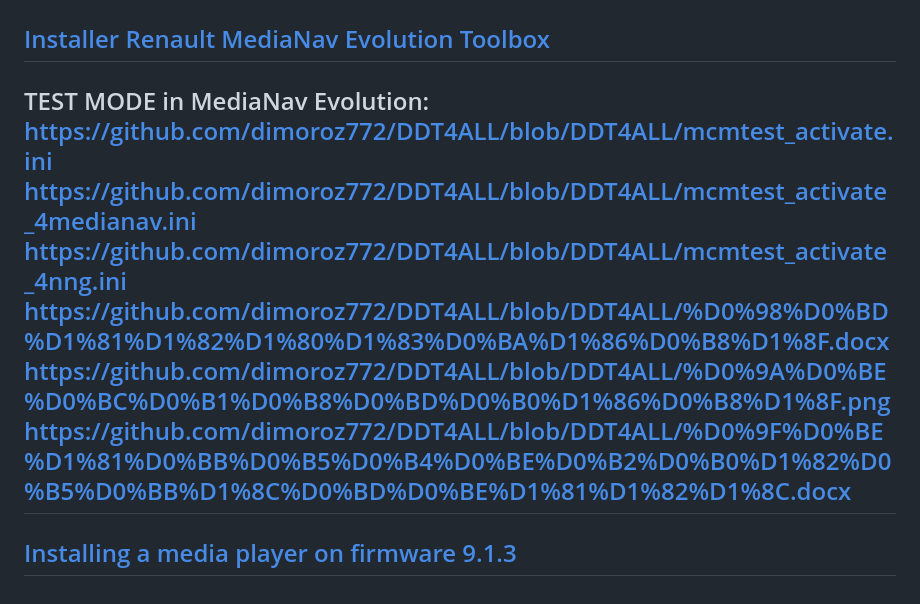
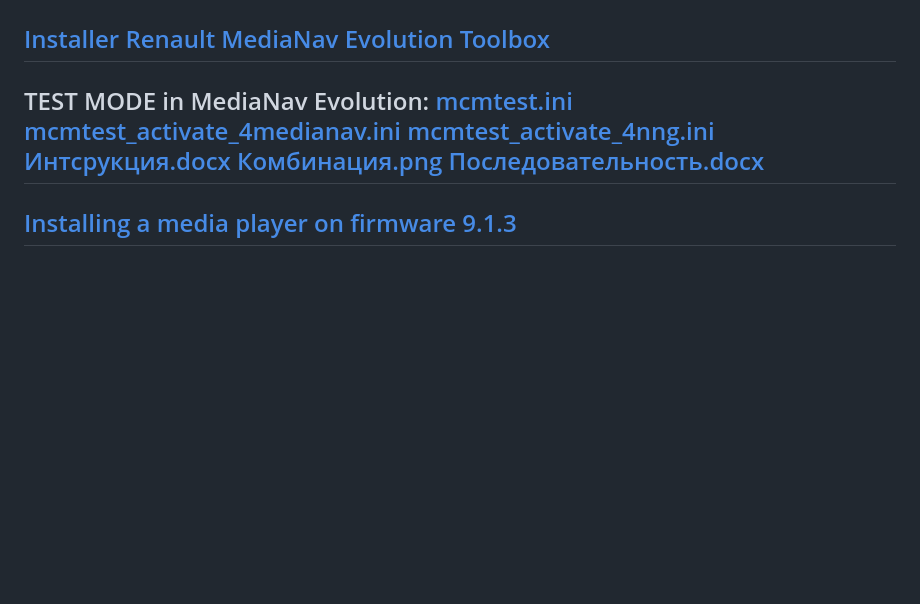
Before and after one commit to dimoroz772/DDT4ALL, a Markdown page: README.md, the part around the change. Rendered like a GitHub page; blank space fills up the shorter version.

```diff
--- a/README.md
+++ b/README.md
@@ -31,12 +31,12 @@
 [Installer Renault MediaNav Evolution Toolbox](https://github.com/dimoroz772/DDT4ALL/releases/tag/Renault_MediaNav_Toolbox_Evolution)
 -----------------------------------------------------------------------------------------------------------------------------------------------------------
 TEST MODE in MediaNav Evolution:
-https://github.com/dimoroz772/DDT4ALL/blob/DDT4ALL/mcmtest_activate.ini
-https://github.com/dimoroz772/DDT4ALL/blob/DDT4ALL/mcmtest_activate_4medianav.ini
-https://github.com/dimoroz772/DDT4ALL/blob/DDT4ALL/mcmtest_activate_4nng.ini
-https://github.com/dimoroz772/DDT4ALL/blob/DDT4ALL/%D0%98%D0%BD%D1%81%D1%82%D1%80%D1%83%D0%BA%D1%86%D0%B8%D1%8F.docx
-https://github.com/dimoroz772/DDT4ALL/blob/DDT4ALL/%D0%9A%D0%BE%D0%BC%D0%B1%D0%B8%D0%BD%D0%B0%D1%86%D0%B8%D1%8F.png
-https://github.com/dimoroz772/DDT4ALL/blob/DDT4ALL/%D0%9F%D0%BE%D1%81%D0%BB%D0%B5%D0%B4%D0%BE%D0%B2%D0%B0%D1%82%D0%B5%D0%BB%D1%8C%D0%BD%D0%BE%D1%81%D1%82%D1%8C.docx
+[mcmtest.ini](https://github.com/dimoroz772/DDT4ALL/blob/DDT4ALL/mcmtest_activate.ini)
+[mcmtest_activate_4medianav.ini](https://github.com/dimoroz772/DDT4ALL/blob/DDT4ALL/mcmtest_activate_4medianav.ini)
+[mcmtest_activate_4nng.ini](https://github.com/dimoroz772/DDT4ALL/blob/DDT4ALL/mcmtest_activate_4nng.ini)
+[Интсрукция.docx](https://github.com/dimoroz772/DDT4ALL/blob/DDT4ALL/%D0%98%D0%BD%D1%81%D1%82%D1%80%D1%83%D0%BA%D1%86%D0%B8%D1%8F.docx)
+[Комбинация.png](https://github.com/dimoroz772/DDT4ALL/blob/DDT4ALL/%D0%9A%D0%BE%D0%BC%D0%B1%D0%B8%D0%BD%D0%B0%D1%86%D0%B8%D1%8F.png)
+[Последовательность.docx](https://github.com/dimoroz772/DDT4ALL/blob/DDT4ALL/%D0%9F%D0%BE%D1%81%D0%BB%D0%B5%D0%B4%D0%BE%D0%B2%D0%B0%D1%82%D0%B5%D0%BB%D1%8C%D0%BD%D0%BE%D1%81%D1%82%D1%8C.docx)
 -----------------------------------------------------------------------------------------------------------------------------------------------------------
 [Installing a media player on firmware 9.1.3](https://github.com/dimoroz772/DDT4ALL/blob/DDT4ALL/upgrade.lgu)
 -----------------------------------------------------------------------------------------------------------------------------------------------------------
```
